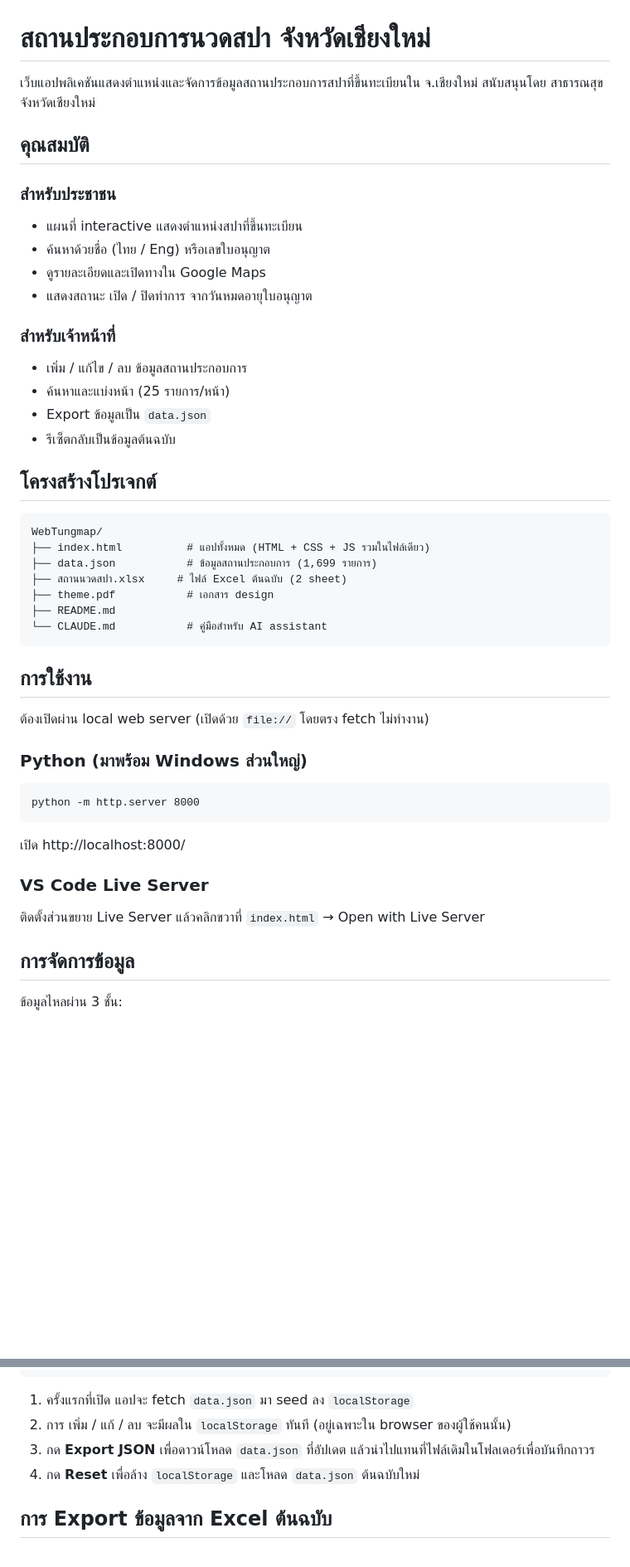
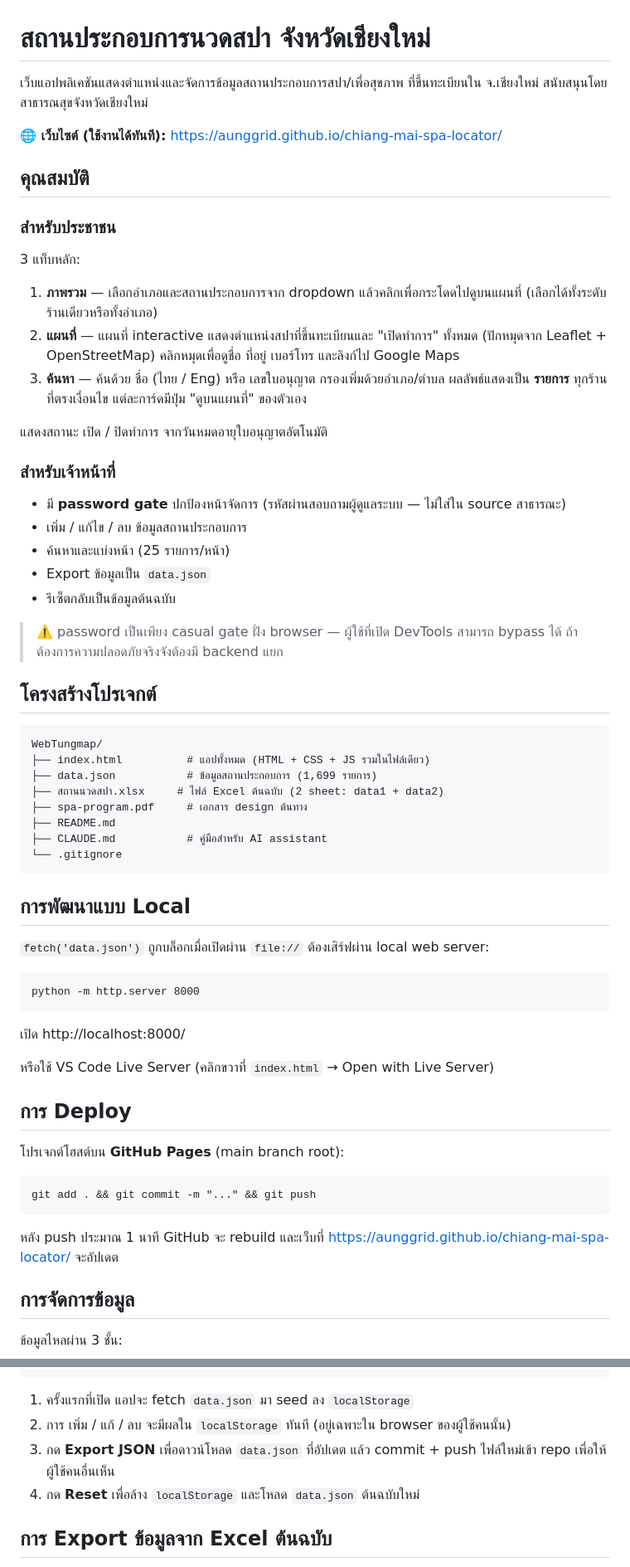
Before and after one commit to Aunggrid/chiang-mai-spa-locator, a Markdown page: README.md, 2 parts joined by grey strips. Shown at 83% size. Drawn GitHub-style; blank space fills up the shorter version.

````diff
--- a/README.md
+++ b/README.md
@@ -1,20 +1,28 @@
 # สถานประกอบการนวดสปา จังหวัดเชียงใหม่
 
-เว็บแอปพลิเคชันแสดงตำแหน่งและจัดการข้อมูลสถานประกอบการสปาที่ขึ้นทะเบียนใน จ.เชียงใหม่ สนับสนุนโดย สาธารณสุขจังหวัดเชียงใหม่
+เว็บแอปพลิเคชันแสดงตำแหน่งและจัดการข้อมูลสถานประกอบการสปา/เพื่อสุขภาพ ที่ขึ้นทะเบียนใน จ.เชียงใหม่ สนับสนุนโดย สาธารณสุขจังหวัดเชียงใหม่
+
+**🌐 เว็บไซต์ (ใช้งานได้ทันที):** https://aunggrid.github.io/chiang-mai-spa-locator/
 
 ## คุณสมบัติ
 
 ### สำหรับประชาชน
-- แผนที่ interactive แสดงตำแหน่งสปาที่ขึ้นทะเบียน
-- ค้นหาด้วยชื่อ (ไทย / Eng) หรือเลขใบอนุญาต
-- ดูรายละเอียดและเปิดทางใน Google Maps
-- แสดงสถานะ เปิด / ปิดทำการ จากวันหมดอายุใบอนุญาต
+3 แท็บหลัก:
+
+1. **ภาพรวม** — เลือกอำเภอและสถานประกอบการจาก dropdown แล้วคลิกเพื่อกระโดดไปดูบนแผนที่ (เลือกได้ทั้งระดับร้านเดียวหรือทั้งอำเภอ)
+2. **แผนที่** — แผนที่ interactive แสดงตำแหน่งสปาที่ขึ้นทะเบียนและ "เปิดทำการ" ทั้งหมด (ปักหมุดจาก Leaflet + OpenStreetMap) คลิกหมุดเพื่อดูชื่อ ที่อยู่ เบอร์โทร และลิงก์ไป Google Maps
+3. **ค้นหา** — ค้นด้วย ชื่อ (ไทย / Eng) หรือ เลขใบอนุญาต กรองเพิ่มด้วยอำเภอ/ตำบล ผลลัพธ์แสดงเป็น **รายการ** ทุกร้านที่ตรงเงื่อนไข แต่ละการ์ดมีปุ่ม "ดูบนแผนที่" ของตัวเอง
+
+แสดงสถานะ เปิด / ปิดทำการ จากวันหมดอายุใบอนุญาตอัตโนมัติ
 
 ### สำหรับเจ้าหน้าที่
+- มี **password gate** ปกป้องหน้าจัดการ (รหัสผ่านสอบถามผู้ดูแลระบบ — ไม่ใส่ใน source สาธารณะ)
 - เพิ่ม / แก้ไข / ลบ ข้อมูลสถานประกอบการ
 - ค้นหาและแบ่งหน้า (25 รายการ/หน้า)
 - Export ข้อมูลเป็น `data.json`
 - รีเซ็ตกลับเป็นข้อมูลต้นฉบับ
+
+> ⚠️ password เป็นเพียง casual gate ฝั่ง browser — ผู้ใช้ที่เปิด DevTools สามารถ bypass ได้ ถ้าต้องการความปลอดภัยจริงจังต้องมี backend แยก
 
 ## โครงสร้างโปรเจกต์
 
@@ -22,24 +30,34 @@
 WebTungmap/
 ├── index.html          # แอปทั้งหมด (HTML + CSS + JS รวมในไฟล์เดียว)
 ├── data.json           # ข้อมูลสถานประกอบการ (1,699 รายการ)
-├── สถานนวดสปา.xlsx     # ไฟล์ Excel ต้นฉบับ (2 sheet)
-├── theme.pdf           # เอกสาร design
+├── สถานนวดสปา.xlsx     # ไฟล์ Excel ต้นฉบับ (2 sheet: data1 + data2)
+├── spa-program.pdf     # เอกสาร design ต้นทาง
 ├── README.md
-└── CLAUDE.md           # คู่มือสำหรับ AI assistant
+├── CLAUDE.md           # คู่มือสำหรับ AI assistant
+└── .gitignore
 ```
 
-## การใช้งาน
+## การพัฒนาแบบ Local
 
-ต้องเปิดผ่าน local web server (เปิดด้วย `file://` โดยตรง fetch ไม่ทำงาน)
+`fetch('data.json')` ถูกบล็อกเมื่อเปิดผ่าน `file://` ต้องเสิร์ฟผ่าน local web server:
 
-### Python (มาพร้อม Windows ส่วนใหญ่)
 ```
 python -m http.server 8000
 ```
+
 เปิด http://localhost:8000/
 
-### VS Code Live Server
-ติดตั้งส่วนขยาย Live Server แล้วคลิกขวาที่ `index.html` → Open with Live Server
+หรือใช้ VS Code Live Server (คลิกขวาที่ `index.html` → Open with Live Server)
+
+## การ Deploy
+
+โปรเจกต์โฮสต์บน **GitHub Pages** (main branch root):
+
+```
+git add . && git commit -m "..." && git push
+```
+
+หลัง push ประมาณ 1 นาที GitHub จะ rebuild และเว็บที่ https://aunggrid.github.io/chiang-mai-spa-locator/ จะอัปเดต
 
 ## การจัดการข้อมูล
 
@@ -55,7 +73,7 @@ data.json  →  localStorage (spa_data_v1)  →  หน้าจอ
 
 1. ครั้งแรกที่เปิด แอปจะ fetch `data.json` มา seed ลง `localStorage`
 2. การ เพิ่ม / แก้ / ลบ จะมีผลใน `localStorage` ทันที (อยู่เฉพาะใน browser ของผู้ใช้คนนั้น)
-3. กด **Export JSON** เพื่อดาวน์โหลด `data.json` ที่อัปเดต แล้วนำไปแทนที่ไฟล์เดิมในโฟลเดอร์เพื่อบันทึกถาวร
+3. กด **Export JSON** เพื่อดาวน์โหลด `data.json` ที่อัปเดต แล้ว commit + push ไฟล์ใหม่เข้า repo เพื่อให้ผู้ใช้คนอื่นเห็น
 4. กด **Reset** เพื่อล้าง `localStorage` และโหลด `data.json` ต้นฉบับใหม่
 
 ## การ Export ข้อมูลจาก Excel ต้นฉบับ
````
Also changed, not shown: other parts of README.md (+7 -3 lines), CLAUDE.md (+35 -11 lines).
